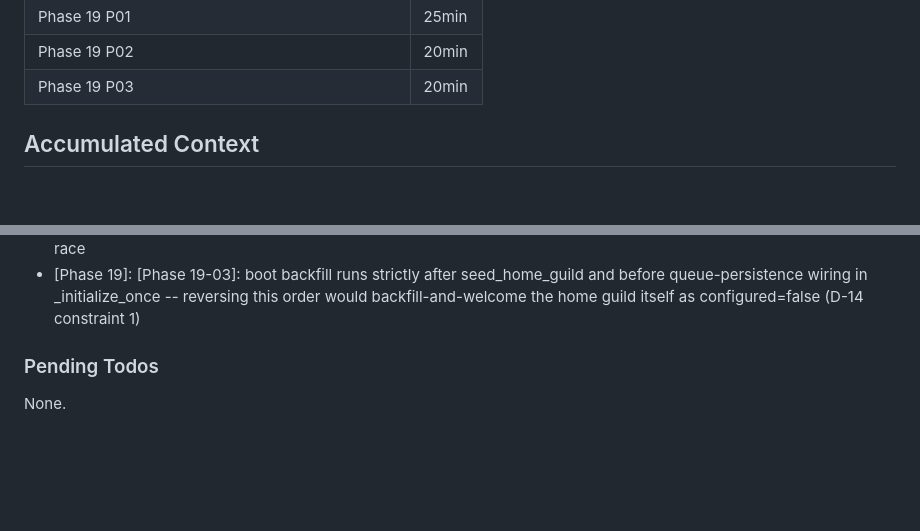
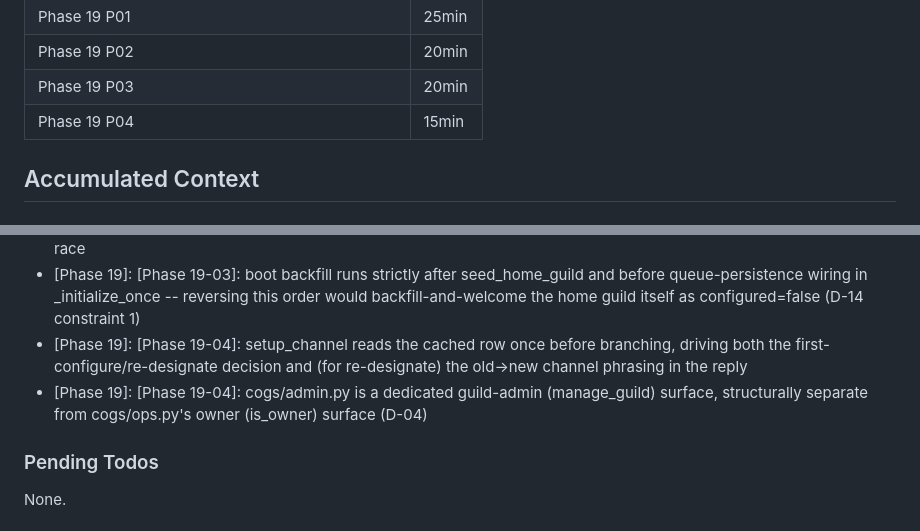
Before and after one commit to jadrianports/dexter, a Markdown page: .planning/STATE.md, 2 parts joined by grey strips. Rendered like a GitHub page; blank space fills up the shorter version.

```diff
--- a/.planning/STATE.md
+++ b/.planning/STATE.md
@@ -60,6 +60,7 @@ Progress: [░░░░░░░░░░] 0%
 | Phase 19 P01 | 25min | 3 tasks | 3 files |
 | Phase 19 P02 | 20min | 3 tasks | 6 files |
 | Phase 19 P03 | 20min | 3 tasks | 3 files |
+| Phase 19 P04 | 15min | 3 tasks | 2 files |
 
 ## Accumulated Context
 
@@ -88,6 +89,8 @@ The full pre-v1.4 decision log (architecture, per-phase highlights, every prior-
 - [Phase 19-02]: GuildConfigService.home_guild_id set unconditionally at the end of seed_home_guild, even on ON CONFLICT DO NOTHING -- the seed still resolves which guild is home regardless of insert-vs-conflict (D-24)
 - [Phase 19]: [Phase 19-03]: should_welcome_guild(inserted_row=) is the ONLY welcome-decision signal for on_guild_join and the boot backfill loop -- never bot.guild_config.get(), which would welcome-spam on a cache-miss race
 - [Phase 19]: [Phase 19-03]: boot backfill runs strictly after seed_home_guild and before queue-persistence wiring in _initialize_once -- reversing this order would backfill-and-welcome the home guild itself as configured=false (D-14 constraint 1)
+- [Phase 19]: [Phase 19-04]: setup_channel reads the cached row once before branching, driving both the first-configure/re-designate decision and (for re-designate) the old->new channel phrasing in the reply
+- [Phase 19]: [Phase 19-04]: cogs/admin.py is a dedicated guild-admin (manage_guild) surface, structurally separate from cogs/ops.py's owner (is_owner) surface (D-04)
 
 ### Pending Todos
 
```
Also changed, not shown: other parts of .planning/STATE.md (+9 -9 lines), .planning/REQUIREMENTS.md (+4 -4 lines), .planning/ROADMAP.md (+3 -3 lines).
